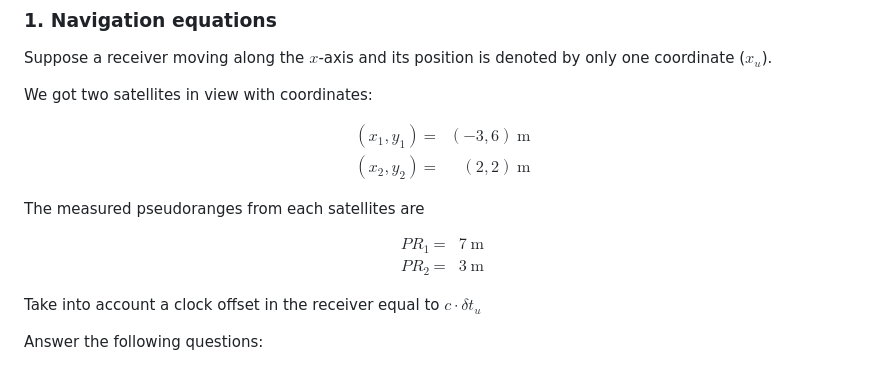
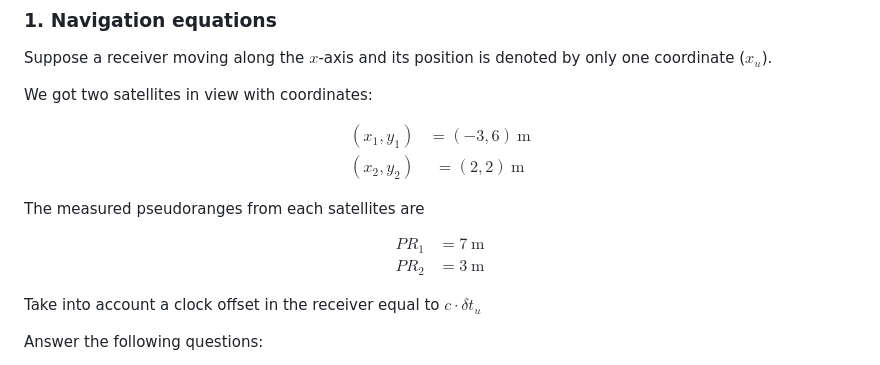
Before and after one commit to mgfernan/uab-positioning, a Markdown page: problems/session-2-3-nav_equations.md, the part around one of its changes. GitHub-like rendering.

Commit message:
feat(pvt): fix latex in nav equation  problems

```diff
--- a/problems/session-2-3-nav_equations.md
+++ b/problems/session-2-3-nav_equations.md
@@ -11,19 +11,19 @@ only one coordinate ($x_u$).
 We got two satellites in view with coordinates:
 
 $$
-\begin{align}
-(x_1,y_1) &=& (-3,6)\ \textrm{m} \\
-(x_2,y_2) &=& (2,2)\ \textrm{m}
-\end{align}
+\begin{matrix}
+(x_1,y_1) &= (-3,6)\ \textrm{m} \\
+(x_2,y_2) &= (2,2)\ \textrm{m}
+\end{matrix}
 $$
 
 The measured pseudoranges from each satellites are
 
 $$
-\begin{align}
-PR_1 &=& 7\ \textrm{m} \\
-PR_2 &=& 3\ \textrm{m}
-\end{align}
+\begin{matrix}
+PR_1 &= 7\ \textrm{m} \\
+PR_2 &= 3\ \textrm{m}
+\end{matrix}
 $$
 
 Take into account a clock offset in the receiver equal to $c \cdot \delta t_u$
```
Also changed, not shown: other parts of problems/session-2-3-nav_equations.md (+9 -16 lines).
